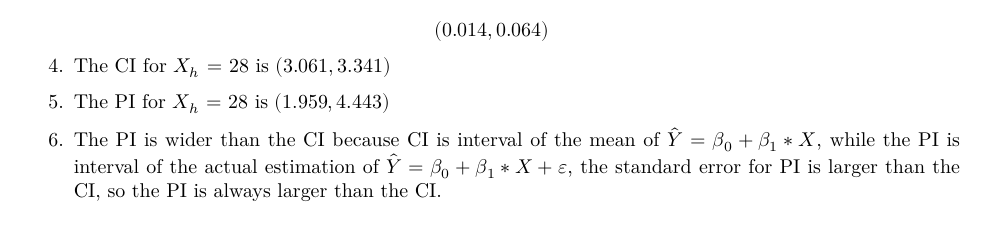
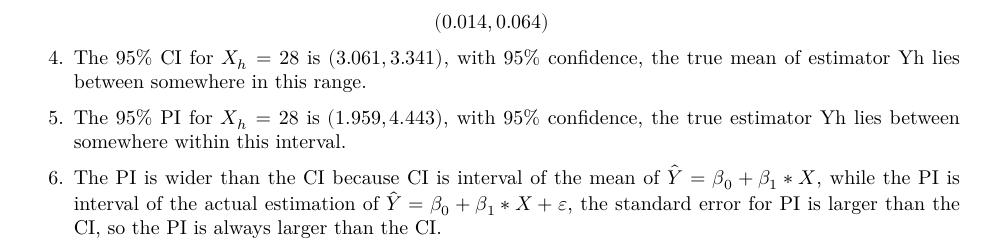
Before and after one commit to zl2974/p8130_hw5_zl2974, an R Markdown document (p8130_hw5_zl2974.Rmd): part of page 3 of 3 before the commit and part of page 5 of 5 after it, cut so that both start at the same text. The pictures show the output file p8130_hw5_zl2974.pdf that the author committed with the source.

```diff
--- a/p8130_hw5_zl2974.Rmd
+++ b/p8130_hw5_zl2974.Rmd
@@ -159,9 +162,9 @@
 $$(`r gpa_model %>% filter(term == "act") %>% pull(estimate) - qt(0.975,nrow(gpa)-2)*gpa_model %>% filter(term == "act") %>% pull(std.error)`,
 `r gpa_model %>% filter(term == "act") %>% pull(estimate) + qt(0.975,nrow(gpa)-2)*gpa_model %>% filter(term == "act") %>% pull(std.error)`)$$
 
-4. The CI for $X_h$ = 28 is $(`r gpa_ci %>% select(- fit) %>% pull(lwr)`,`r gpa_ci %>% select(- fit) %>% pull(upr)` )$
+4. The 95% CI for $X_h$ = 28 is $(`r gpa_ci %>% select(- fit) %>% pull(lwr)`,`r gpa_ci %>% select(- fit) %>% pull(upr)` )$, with 95% confidence, the true mean of estimator Yh lies between somewhere in this range.
 
-5. The PI for $X_h$ = 28 is $(`r gpa_pi %>% select(- fit) %>% pull(lwr)`,`r gpa_pi %>% select(- fit) %>% pull(upr)` )$
+5. The 95% PI for $X_h$ = 28 is $(`r gpa_pi %>% select(- fit) %>% pull(lwr)`,`r gpa_pi %>% select(- fit) %>% pull(upr)` )$, with 95% confidence, the true estimator Yh lies between somewhere within this interval.
 
 6. The PI is wider than the CI because CI is interval of the mean of $\hat{Y} = \beta_0 + \beta_1 * X$,
 while the PI is interval of the actual estimation of $\hat{Y} = \beta_0 + \beta_1 * X +\varepsilon$, the standard error for PI is larger than the CI, so the PI is always larger than the CI.
```
Also changed, not shown: file/proof_p2.jpg (added), p8130_hw5_zl2974.pdf, p8130_hw5_zl2974.Rmd (5 more changed lines).
